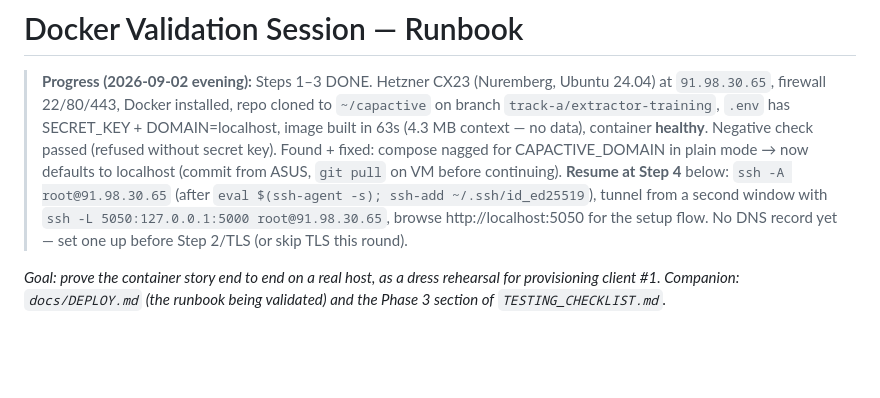
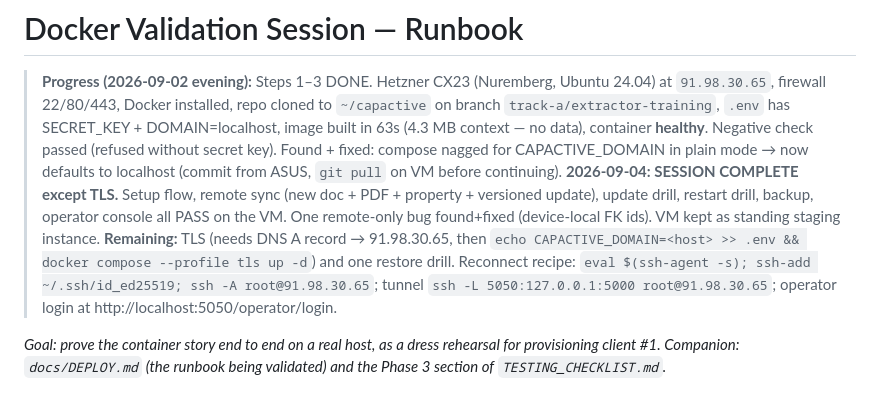
Before and after one commit to sirfaunty/realestate_extractor, a Markdown page: docs/DOCKER_SESSION.md, the part around the change. Rendered like a GitHub page; blank space fills up the shorter version.

Commit message:
Docker session complete: remote sync, drills, operator console all pass; TLS deferred pending DNS

```diff
--- a/docs/DOCKER_SESSION.md
+++ b/docs/DOCKER_SESSION.md
@@ -8,11 +8,16 @@
 > Negative check passed (refused without secret key). Found + fixed:
 > compose nagged for CAPACTIVE_DOMAIN in plain mode → now defaults to
 > localhost (commit from ASUS, `git pull` on VM before continuing).
-> **Resume at Step 4** below: `ssh -A root@91.98.30.65` (after
-> `eval $(ssh-agent -s); ssh-add ~/.ssh/id_ed25519`), tunnel from a second
-> window with `ssh -L 5050:127.0.0.1:5000 root@91.98.30.65`, browse
-> http://localhost:5050 for the setup flow. No DNS record yet — set one up
-> before Step 2/TLS (or skip TLS this round).
+> **2026-09-04: SESSION COMPLETE except TLS.** Setup flow, remote sync
+> (new doc + PDF + property + versioned update), update drill, restart
+> drill, backup, operator console all PASS on the VM. One remote-only bug
+> found+fixed (device-local FK ids). VM kept as standing staging instance.
+> **Remaining:** TLS (needs DNS A record → 91.98.30.65, then
+> `echo CAPACTIVE_DOMAIN=<host> >> .env && docker compose --profile tls up -d`)
+> and one restore drill. Reconnect recipe: `eval $(ssh-agent -s);
+> ssh-add ~/.ssh/id_ed25519; ssh -A root@91.98.30.65`; tunnel
+> `ssh -L 5050:127.0.0.1:5000 root@91.98.30.65`; operator login at
+> http://localhost:5050/operator/login.
 
 _Goal: prove the container story end to end on a real host, as a dress
 rehearsal for provisioning client #1. Companion: `docs/DEPLOY.md` (the
```
